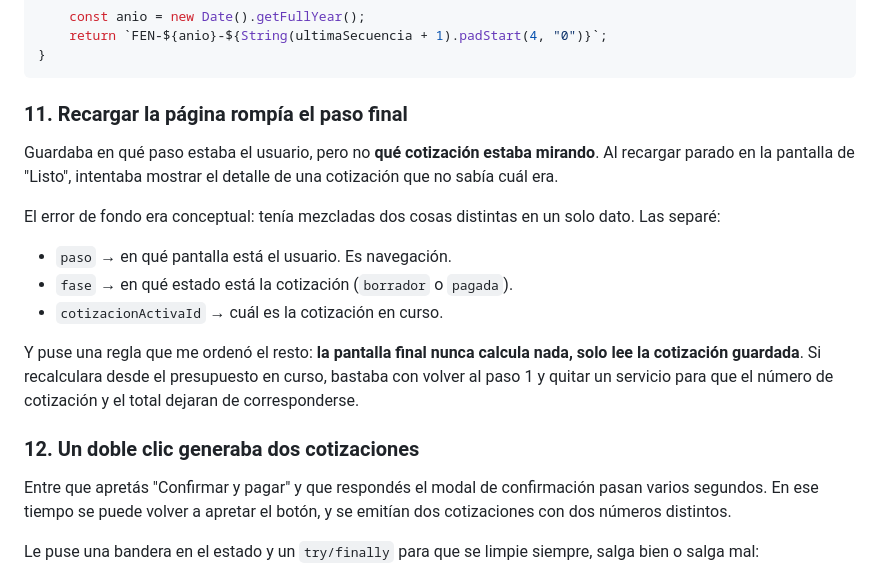
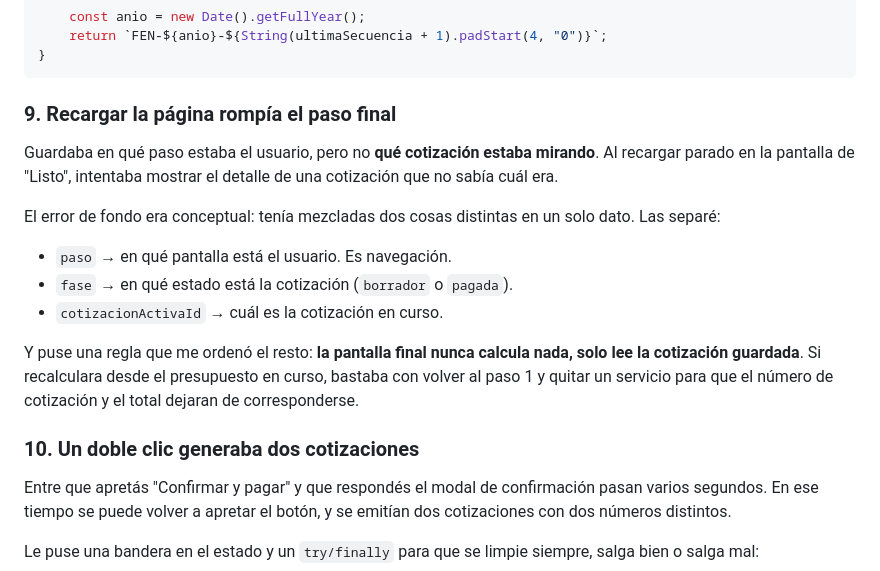
Before and after one commit to valentino-wav/web-interactive, a Markdown page: readme.md, the part around one of its changes. Drawn GitHub-style.

````diff
--- a/readme.md
+++ b/readme.md
@@ -298,7 +264,7 @@ export function siguienteNumero(historial) {
 }
 ```
 
-### 11. Recargar la página rompía el paso final
+### 9. Recargar la página rompía el paso final
 
 Guardaba en qué paso estaba el usuario, pero no **qué cotización estaba
 mirando**. Al recargar parado en la pantalla de "Listo", intentaba mostrar el
@@ -316,7 +282,7 @@ solo lee la cotización guardada**. Si recalculara desde el presupuesto en curso
 bastaba con volver al paso 1 y quitar un servicio para que el número de
 cotización y el total dejaran de corresponderse.
 
-### 12. Un doble clic generaba dos cotizaciones
+### 10. Un doble clic generaba dos cotizaciones
 
 Entre que apretás "Confirmar y pagar" y que respondés el modal de confirmación
 pasan varios segundos. En ese tiempo se puede volver a apretar el botón, y se
````
Also changed, not shown: other parts of readme.md (+7 -87 lines).
